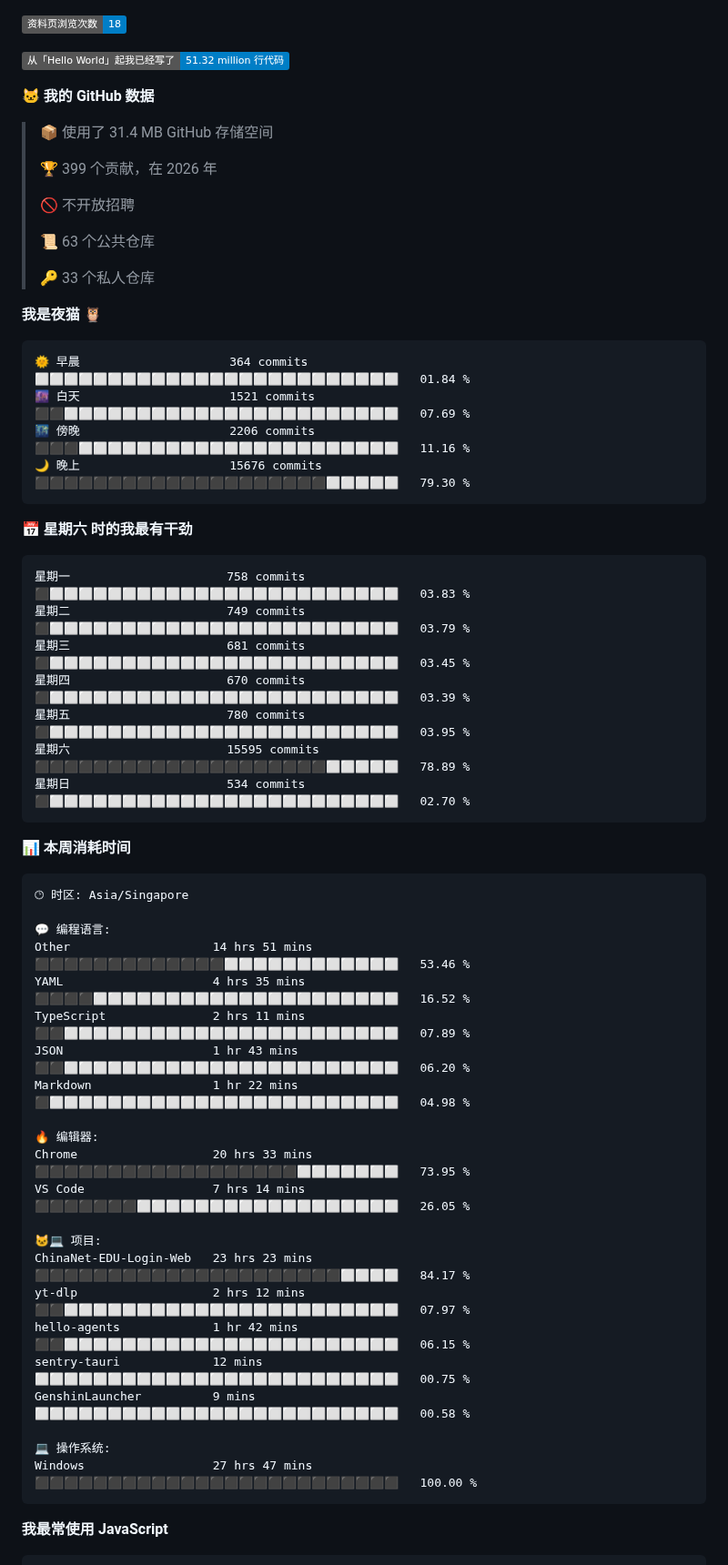
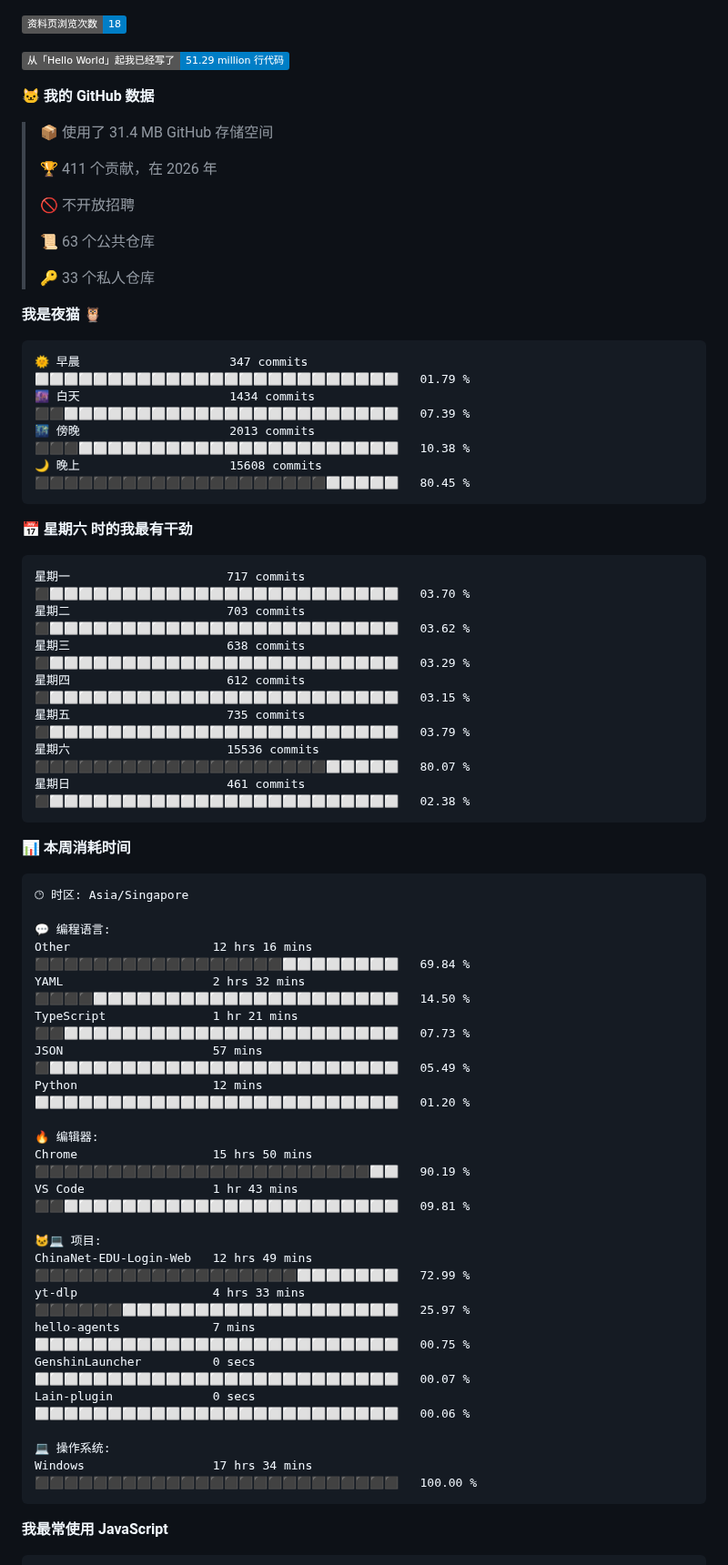
Before and after one commit to TomyJan/TomyJan, a Markdown page: README.md, the part around one of its changes. Shown at 91% size. Drawn GitHub-style; badges without logos.

Commit message:
Updated with Dev Metrics

````diff
--- a/README.md
+++ b/README.md
@@ -15,13 +15,13 @@
 
 ![Profile Views](http://img.shields.io/badge/%E8%B5%84%E6%96%99%E9%A1%B5%E6%B5%8F%E8%A7%88%E6%AC%A1%E6%95%B0-18-blue?style=flat)
 
-![Lines of code](https://img.shields.io/badge/%E4%BB%8E%E3%80%8CHello%20World%E3%80%8D%E8%B5%B7%E6%88%91%E5%B7%B2%E7%BB%8F%E5%86%99%E4%BA%86-51.32%20million%20%E8%A1%8C%E4%BB%A3%E7%A0%81-blue?style=flat)
+![Lines of code](https://img.shields.io/badge/%E4%BB%8E%E3%80%8CHello%20World%E3%80%8D%E8%B5%B7%E6%88%91%E5%B7%B2%E7%BB%8F%E5%86%99%E4%BA%86-51.29%20million%20%E8%A1%8C%E4%BB%A3%E7%A0%81-blue?style=flat)
 
 **🐱 我的 GitHub 数据**
 
 > 📦  使用了 31.4 MB GitHub 存储空间
  >
-> 🏆 399 个贡献，在 2026 年
+> 🏆 411 个贡献，在 2026 年
  >
 > 🚫 不开放招聘
  >
@@ -32,21 +32,21 @@
 **我是夜猫 🦉**
 
 ```text
-🌞 早晨                     364 commits         ⬜⬜⬜⬜⬜⬜⬜⬜⬜⬜⬜⬜⬜⬜⬜⬜⬜⬜⬜⬜⬜⬜⬜⬜⬜   01.84 %
-🌆 白天                     1521 commits        ⬛⬛⬜⬜⬜⬜⬜⬜⬜⬜⬜⬜⬜⬜⬜⬜⬜⬜⬜⬜⬜⬜⬜⬜⬜   07.69 %
-🌃 傍晚                     2206 commits        ⬛⬛⬛⬜⬜⬜⬜⬜⬜⬜⬜⬜⬜⬜⬜⬜⬜⬜⬜⬜⬜⬜⬜⬜⬜   11.16 %
-🌙 晚上                     15676 commits       ⬛⬛⬛⬛⬛⬛⬛⬛⬛⬛⬛⬛⬛⬛⬛⬛⬛⬛⬛⬛⬜⬜⬜⬜⬜   79.30 %
+🌞 早晨                     347 commits         ⬜⬜⬜⬜⬜⬜⬜⬜⬜⬜⬜⬜⬜⬜⬜⬜⬜⬜⬜⬜⬜⬜⬜⬜⬜   01.79 %
+🌆 白天                     1434 commits        ⬛⬛⬜⬜⬜⬜⬜⬜⬜⬜⬜⬜⬜⬜⬜⬜⬜⬜⬜⬜⬜⬜⬜⬜⬜   07.39 %
+🌃 傍晚                     2013 commits        ⬛⬛⬛⬜⬜⬜⬜⬜⬜⬜⬜⬜⬜⬜⬜⬜⬜⬜⬜⬜⬜⬜⬜⬜⬜   10.38 %
+🌙 晚上                     15608 commits       ⬛⬛⬛⬛⬛⬛⬛⬛⬛⬛⬛⬛⬛⬛⬛⬛⬛⬛⬛⬛⬜⬜⬜⬜⬜   80.45 %
 ```
 📅 **星期六 时的我最有干劲**
 
 ```text
-星期一                      758 commits         ⬛⬜⬜⬜⬜⬜⬜⬜⬜⬜⬜⬜⬜⬜⬜⬜⬜⬜⬜⬜⬜⬜⬜⬜⬜   03.83 %
-星期二                      749 commits         ⬛⬜⬜⬜⬜⬜⬜⬜⬜⬜⬜⬜⬜⬜⬜⬜⬜⬜⬜⬜⬜⬜⬜⬜⬜   03.79 %
-星期三                      681 commits         ⬛⬜⬜⬜⬜⬜⬜⬜⬜⬜⬜⬜⬜⬜⬜⬜⬜⬜⬜⬜⬜⬜⬜⬜⬜   03.45 %
-星期四                      670 commits         ⬛⬜⬜⬜⬜⬜⬜⬜⬜⬜⬜⬜⬜⬜⬜⬜⬜⬜⬜⬜⬜⬜⬜⬜⬜   03.39 %
-星期五                      780 commits         ⬛⬜⬜⬜⬜⬜⬜⬜⬜⬜⬜⬜⬜⬜⬜⬜⬜⬜⬜⬜⬜⬜⬜⬜⬜   03.95 %
-星期六                      15595 commits       ⬛⬛⬛⬛⬛⬛⬛⬛⬛⬛⬛⬛⬛⬛⬛⬛⬛⬛⬛⬛⬜⬜⬜⬜⬜   78.89 %
-星期日                      534 commits         ⬛⬜⬜⬜⬜⬜⬜⬜⬜⬜⬜⬜⬜⬜⬜⬜⬜⬜⬜⬜⬜⬜⬜⬜⬜   02.70 %
+星期一                      717 commits         ⬛⬜⬜⬜⬜⬜⬜⬜⬜⬜⬜⬜⬜⬜⬜⬜⬜⬜⬜⬜⬜⬜⬜⬜⬜   03.70 %
+星期二                      703 commits         ⬛⬜⬜⬜⬜⬜⬜⬜⬜⬜⬜⬜⬜⬜⬜⬜⬜⬜⬜⬜⬜⬜⬜⬜⬜   03.62 %
+星期三                      638 commits         ⬛⬜⬜⬜⬜⬜⬜⬜⬜⬜⬜⬜⬜⬜⬜⬜⬜⬜⬜⬜⬜⬜⬜⬜⬜   03.29 %
+星期四                      612 commits         ⬛⬜⬜⬜⬜⬜⬜⬜⬜⬜⬜⬜⬜⬜⬜⬜⬜⬜⬜⬜⬜⬜⬜⬜⬜   03.15 %
+星期五                      735 commits         ⬛⬜⬜⬜⬜⬜⬜⬜⬜⬜⬜⬜⬜⬜⬜⬜⬜⬜⬜⬜⬜⬜⬜⬜⬜   03.79 %
+星期六                      15536 commits       ⬛⬛⬛⬛⬛⬛⬛⬛⬛⬛⬛⬛⬛⬛⬛⬛⬛⬛⬛⬛⬜⬜⬜⬜⬜   80.07 %
+星期日                      461 commits         ⬛⬜⬜⬜⬜⬜⬜⬜⬜⬜⬜⬜⬜⬜⬜⬜⬜⬜⬜⬜⬜⬜⬜⬜⬜   02.38 %
 ```
 
 
@@ -56,25 +56,25 @@
 🕑︎ 时区: Asia/Singapore
 
 💬 编程语言:
-Other                    14 hrs 51 mins      ⬛⬛⬛⬛⬛⬛⬛⬛⬛⬛⬛⬛⬛⬜⬜⬜⬜⬜⬜⬜⬜⬜⬜⬜⬜   53.46 %
-YAML                     4 hrs 35 mins       ⬛⬛⬛⬛⬜⬜⬜⬜⬜⬜⬜⬜⬜⬜⬜⬜⬜⬜⬜⬜⬜⬜⬜⬜⬜   16.52 %
-TypeScript               2 hrs 11 mins       ⬛⬛⬜⬜⬜⬜⬜⬜⬜⬜⬜⬜⬜⬜⬜⬜⬜⬜⬜⬜⬜⬜⬜⬜⬜   07.89 %
-JSON                     1 hr 43 mins        ⬛⬛⬜⬜⬜⬜⬜⬜⬜⬜⬜⬜⬜⬜⬜⬜⬜⬜⬜⬜⬜⬜⬜⬜⬜   06.20 %
-Markdown                 1 hr 22 mins        ⬛⬜⬜⬜⬜⬜⬜⬜⬜⬜⬜⬜⬜⬜⬜⬜⬜⬜⬜⬜⬜⬜⬜⬜⬜   04.98 %
+Other                    12 hrs 16 mins      ⬛⬛⬛⬛⬛⬛⬛⬛⬛⬛⬛⬛⬛⬛⬛⬛⬛⬜⬜⬜⬜⬜⬜⬜⬜   69.84 %
+YAML                     2 hrs 32 mins       ⬛⬛⬛⬛⬜⬜⬜⬜⬜⬜⬜⬜⬜⬜⬜⬜⬜⬜⬜⬜⬜⬜⬜⬜⬜   14.50 %
+TypeScript               1 hr 21 mins        ⬛⬛⬜⬜⬜⬜⬜⬜⬜⬜⬜⬜⬜⬜⬜⬜⬜⬜⬜⬜⬜⬜⬜⬜⬜   07.73 %
+JSON                     57 mins             ⬛⬜⬜⬜⬜⬜⬜⬜⬜⬜⬜⬜⬜⬜⬜⬜⬜⬜⬜⬜⬜⬜⬜⬜⬜   05.49 %
+Python                   12 mins             ⬜⬜⬜⬜⬜⬜⬜⬜⬜⬜⬜⬜⬜⬜⬜⬜⬜⬜⬜⬜⬜⬜⬜⬜⬜   01.20 %
 
 🔥 编辑器:
-Chrome                   20 hrs 33 mins      ⬛⬛⬛⬛⬛⬛⬛⬛⬛⬛⬛⬛⬛⬛⬛⬛⬛⬛⬜⬜⬜⬜⬜⬜⬜   73.95 %
-VS Code                  7 hrs 14 mins       ⬛⬛⬛⬛⬛⬛⬛⬜⬜⬜⬜⬜⬜⬜⬜⬜⬜⬜⬜⬜⬜⬜⬜⬜⬜   26.05 %
+Chrome                   15 hrs 50 mins      ⬛⬛⬛⬛⬛⬛⬛⬛⬛⬛⬛⬛⬛⬛⬛⬛⬛⬛⬛⬛⬛⬛⬛⬜⬜   90.19 %
+VS Code                  1 hr 43 mins        ⬛⬛⬜⬜⬜⬜⬜⬜⬜⬜⬜⬜⬜⬜⬜⬜⬜⬜⬜⬜⬜⬜⬜⬜⬜   09.81 %
 
 🐱‍💻 项目:
-ChinaNet-EDU-Login-Web   23 hrs 23 mins      ⬛⬛⬛⬛⬛⬛⬛⬛⬛⬛⬛⬛⬛⬛⬛⬛⬛⬛⬛⬛⬛⬜⬜⬜⬜   84.17 %
-yt-dlp                   2 hrs 12 mins       ⬛⬛⬜⬜⬜⬜⬜⬜⬜⬜⬜⬜⬜⬜⬜⬜⬜⬜⬜⬜⬜⬜⬜⬜⬜   07.97 %
-hello-agents             1 hr 42 mins        ⬛⬛⬜⬜⬜⬜⬜⬜⬜⬜⬜⬜⬜⬜⬜⬜⬜⬜⬜⬜⬜⬜⬜⬜⬜   06.15 %
-sentry-tauri             12 mins             ⬜⬜⬜⬜⬜⬜⬜⬜⬜⬜⬜⬜⬜⬜⬜⬜⬜⬜⬜⬜⬜⬜⬜⬜⬜   00.75 %
-GenshinLauncher          9 mins              ⬜⬜⬜⬜⬜⬜⬜⬜⬜⬜⬜⬜⬜⬜⬜⬜⬜⬜⬜⬜⬜⬜⬜⬜⬜   00.58 %
+ChinaNet-EDU-Login-Web   12 hrs 49 mins      ⬛⬛⬛⬛⬛⬛⬛⬛⬛⬛⬛⬛⬛⬛⬛⬛⬛⬛⬜⬜⬜⬜⬜⬜⬜   72.99 %
+yt-dlp                   4 hrs 33 mins       ⬛⬛⬛⬛⬛⬛⬜⬜⬜⬜⬜⬜⬜⬜⬜⬜⬜⬜⬜⬜⬜⬜⬜⬜⬜   25.97 %
+hello-agents             7 mins              ⬜⬜⬜⬜⬜⬜⬜⬜⬜⬜⬜⬜⬜⬜⬜⬜⬜⬜⬜⬜⬜⬜⬜⬜⬜   00.75 %
+GenshinLauncher          0 secs              ⬜⬜⬜⬜⬜⬜⬜⬜⬜⬜⬜⬜⬜⬜⬜⬜⬜⬜⬜⬜⬜⬜⬜⬜⬜   00.07 %
+Lain-plugin              0 secs              ⬜⬜⬜⬜⬜⬜⬜⬜⬜⬜⬜⬜⬜⬜⬜⬜⬜⬜⬜⬜⬜⬜⬜⬜⬜   00.06 %
 
 💻 操作系统:
-Windows                  27 hrs 47 mins      ⬛⬛⬛⬛⬛⬛⬛⬛⬛⬛⬛⬛⬛⬛⬛⬛⬛⬛⬛⬛⬛⬛⬛⬛⬛   100.00 %
+Windows                  17 hrs 34 mins      ⬛⬛⬛⬛⬛⬛⬛⬛⬛⬛⬛⬛⬛⬛⬛⬛⬛⬛⬛⬛⬛⬛⬛⬛⬛   100.00 %
 ```
 
 **我最常使用 JavaScript**
````
Also changed, not shown: other parts of README.md (+2 -2 lines).
